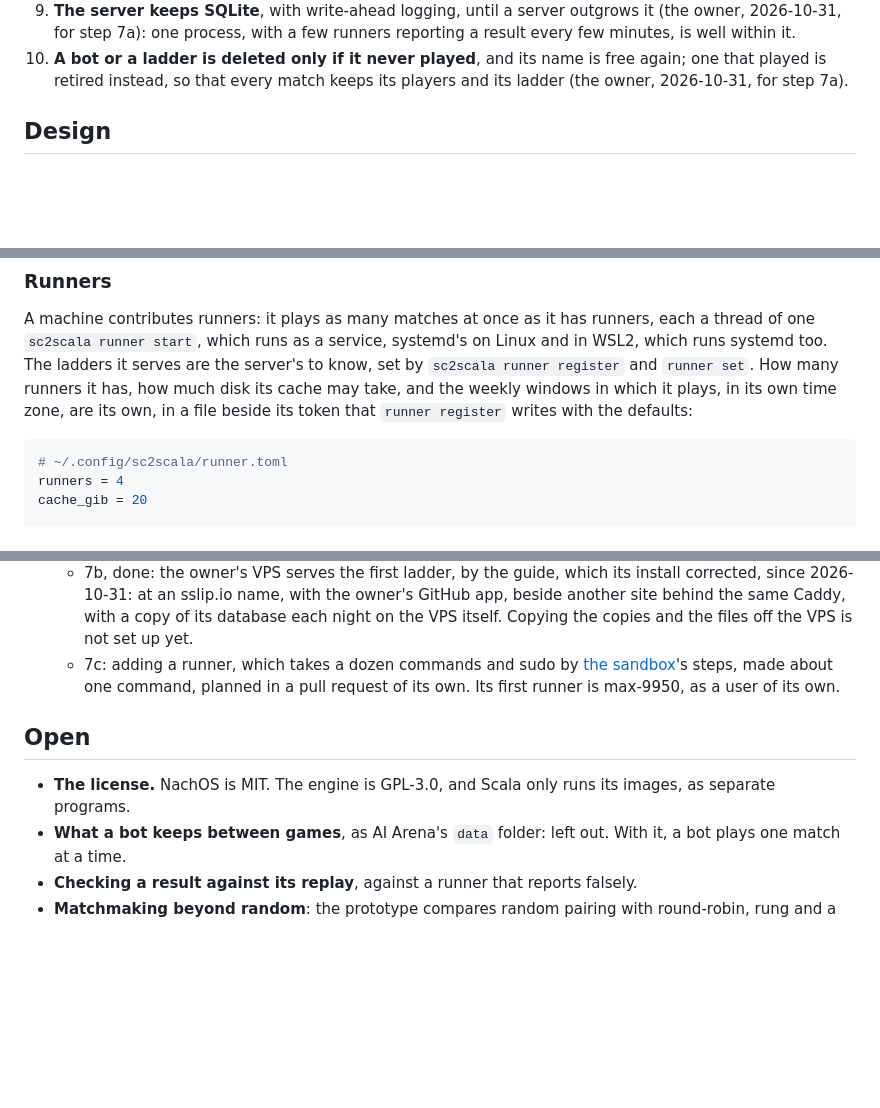
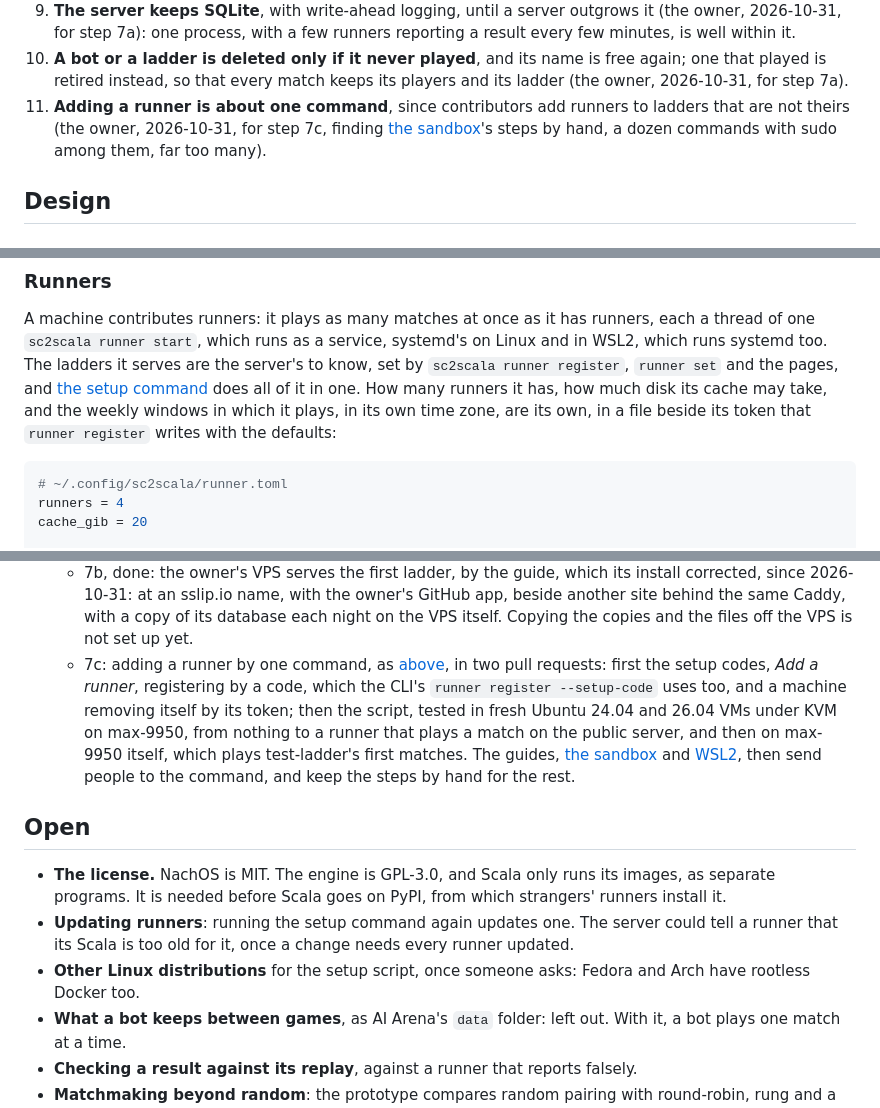
Before and after one commit to maxnus/scala, a Markdown page: docs/plan.md, 3 parts joined by grey strips. Drawn GitHub-style; blank space fills up the shorter version.

````diff
--- a/docs/plan.md
+++ b/docs/plan.md
@@ -45,6 +45,9 @@ until the owner reverses it; **Design** is a proposal, to be changed in review;
    7a): one process, with a few runners reporting a result every few minutes, is well within it.
 10. **A bot or a ladder is deleted only if it never played**, and its name is free again; one that played is retired
     instead, so that every match keeps its players and its ladder (the owner, 2026-10-31, for step 7a).
+11. **Adding a runner is about one command**, since contributors add runners to ladders that are not theirs (the
+    owner, 2026-10-31, for step 7c, finding [the sandbox](sandbox.md)'s steps by hand, a dozen commands with sudo
+    among them, far too many).
 
 ## Design
 
@@ -132,9 +135,10 @@ ladder's page also shows each pair's record.
 
 A machine contributes runners: it plays as many matches at once as it has runners, each a thread of one
 `sc2scala runner start`, which runs as a service, systemd's on Linux and in WSL2, which runs systemd too. The ladders it
-serves are the server's to know, set by `sc2scala runner register` and `runner set`. How many runners it has, how much
-disk its cache may take, and the weekly windows in which it plays, in its own time zone, are its own, in a file beside
-its token that `runner register` writes with the defaults:
+serves are the server's to know, set by `sc2scala runner register`, `runner set` and the pages, and
+[the setup command](#adding-a-runner) does all of it in one. How many runners it has, how much disk its cache may take,
+and the weekly windows in which it plays, in its own time zone, are its own, in a file beside its token that `runner
+register` writes with the defaults:
 
 ```toml
 # ~/.config/sc2scala/runner.toml
@@ -235,12 +294,20 @@ Each step ends in something that runs, and is a pull request of its own.
    - 7b, done: the owner's VPS serves the first ladder, by the guide, which its install corrected, since 2026-10-31:
      at an sslip.io name, with the owner's GitHub app, beside another site behind the same Caddy, with a copy of its
      database each night on the VPS itself. Copying the copies and the files off the VPS is not set up yet.
-   - 7c: adding a runner, which takes a dozen commands and sudo by [the sandbox](sandbox.md)'s steps, made about one
-     command, planned in a pull request of its own. Its first runner is max-9950, as a user of its own.
+   - 7c: adding a runner by one command, as [above](#adding-a-runner), in two pull requests: first the setup codes,
+     *Add a runner*, registering by a code, which the CLI's `runner register --setup-code` uses too, and a machine
+     removing itself by its token; then the script, tested in fresh Ubuntu 24.04 and 26.04 VMs under KVM on max-9950,
+     from nothing to a runner that plays a match on the public server, and then on max-9950 itself, which plays
+     test-ladder's first matches. The guides, [the sandbox](sandbox.md) and [WSL2](wsl2.md), then send people to the
+     command, and keep the steps by hand for the rest.
 
 ## Open
 
-- **The license.** NachOS is MIT. The engine is GPL-3.0, and Scala only runs its images, as separate programs.
+- **The license.** NachOS is MIT. The engine is GPL-3.0, and Scala only runs its images, as separate programs. It is
+  needed before Scala goes on PyPI, from which strangers' runners install it.
+- **Updating runners**: running the setup command again updates one. The server could tell a runner that its Scala is
+  too old for it, once a change needs every runner updated.
+- **Other Linux distributions** for the setup script, once someone asks: Fedora and Arch have rootless Docker too.
 - **What a bot keeps between games**, as AI Arena's `data` folder: left out. With it, a bot plays one match at a time.
 - **Checking a result against its replay**, against a runner that reports falsely.
 - **Matchmaking beyond random**: the prototype compares random pairing with round-robin, rung and a stochastic
````
Also changed, not shown: other parts of docs/plan.md (+55 -0 lines).
